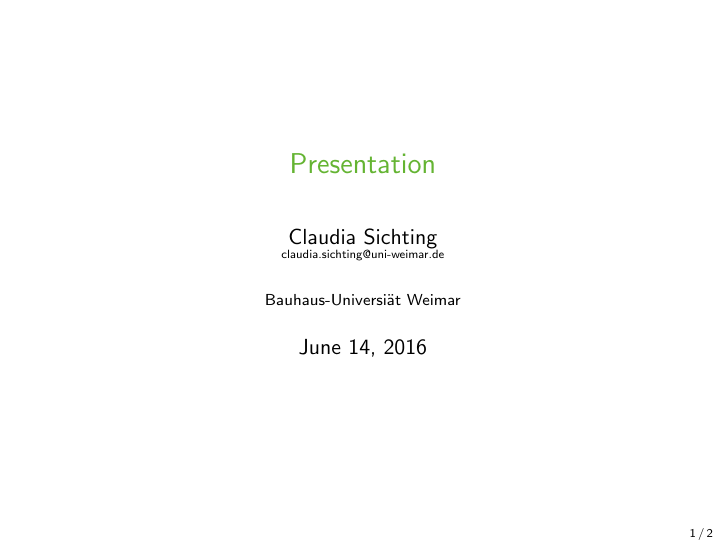
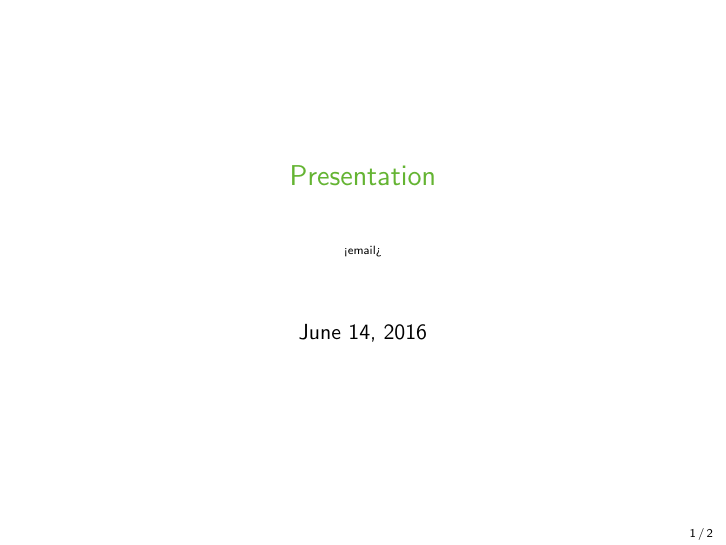
Before and after one commit to cipo7741/templates, LaTeX slides (latex/presentation-beamer.tex): page 1 of 2. Compiled offline with pdfLaTeX.

Commit message:
Update presentation-beamer.tex

```diff
--- a/latex/presentation-beamer.tex
+++ b/latex/presentation-beamer.tex
@@ -19,13 +19,13 @@
 \usecolortheme[RGB={100,180,50}]{structure}
 
 \title{Presentation}
-\author{Claudia Sichting\\\tiny{claudia.sichting@uni-weimar.de}}
-\institute[]{Bauhaus-Universiät Weimar}
+\author{\\\tiny{<email>}}
+\institute[]{}
 \date{\today}
 \ifpdf
 	\pdfinfo {
-		/Author (Claudia Sichting, claudia.sichting@uni-weimar.de)
-		/Title (Presentation)
+		/Author ()
+		/Title ()
 		/Subject ()
 		/Keywords ()
 		/Producer ()
```
